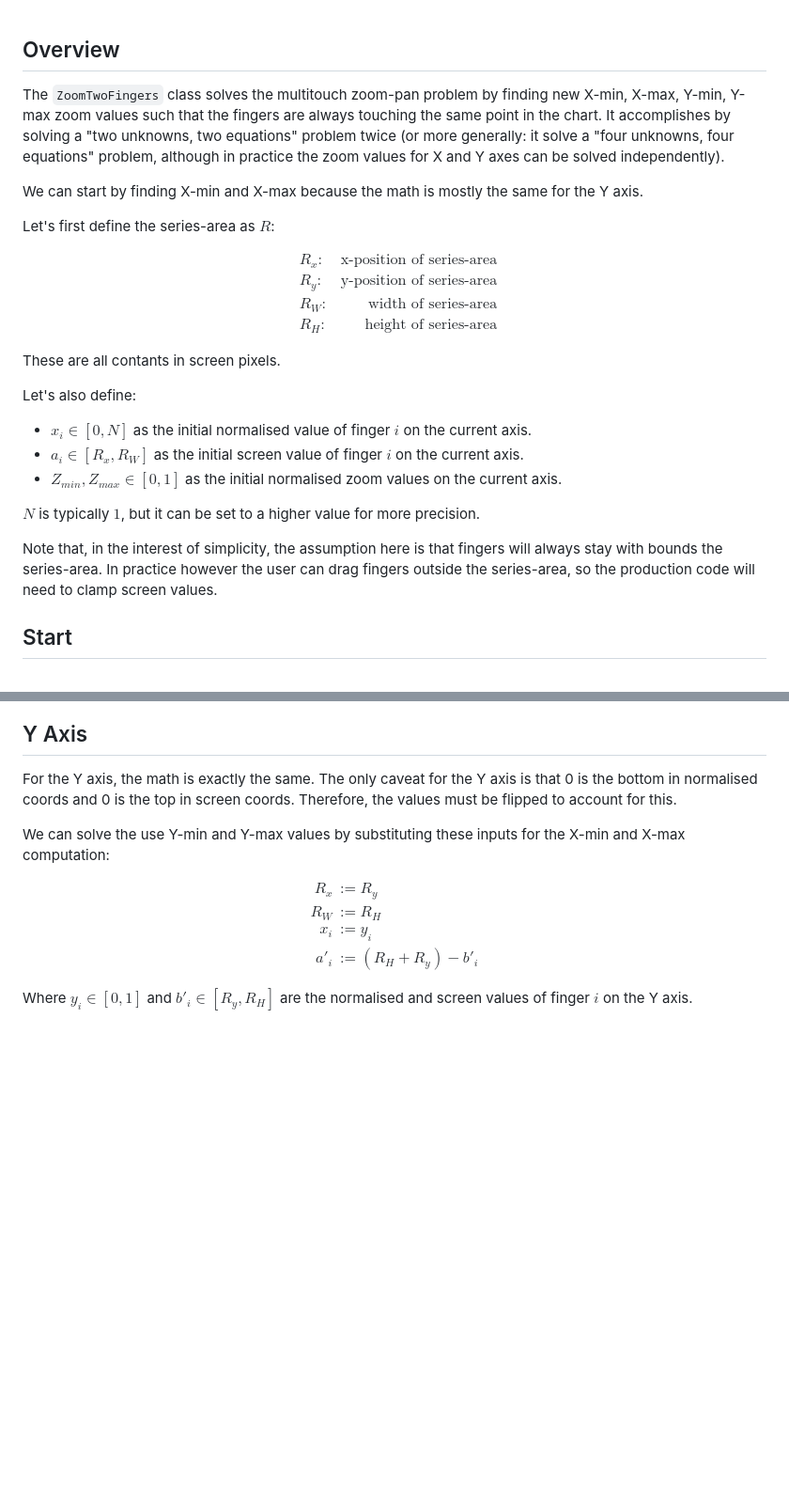
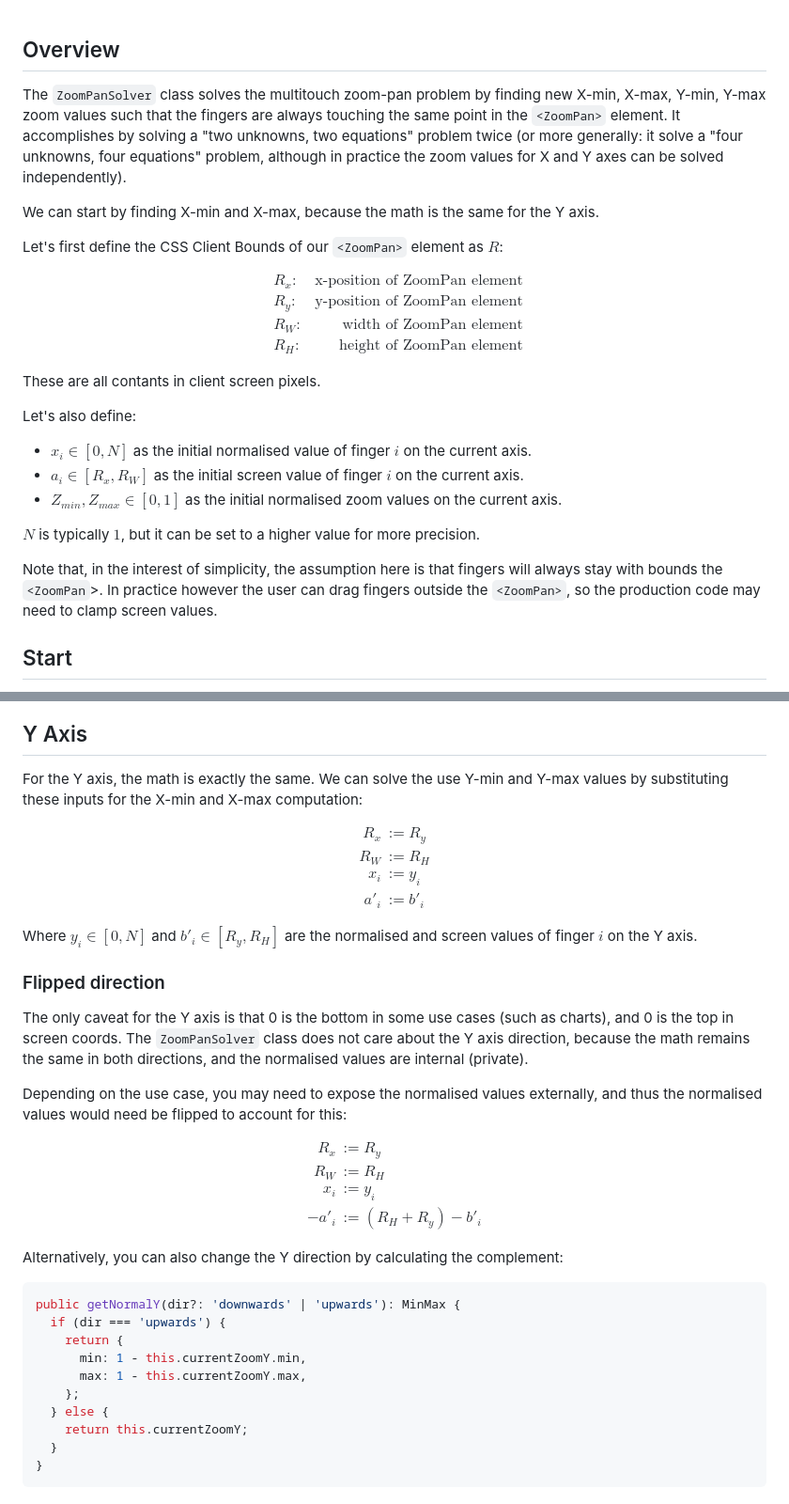
Before and after one commit to olegat/ReactSummit2025, a Markdown page: docs/zoomTwoFingers.md, 2 parts joined by grey strips. Shown at 94% size. Drawn GitHub-style; blank space fills up the shorter version.

Commit message:
rewrite zoomTwoFingers.md

````diff
--- a/docs/zoomTwoFingers.md
+++ b/docs/zoomTwoFingers.md
@@ -9,28 +9,28 @@ Open in github.com or compile using Pandoc for more readable format:
 
 ## Overview
 
-The `ZoomTwoFingers` class solves the multitouch zoom-pan problem by finding new
+The `ZoomPanSolver` class solves the multitouch zoom-pan problem by finding new
 X-min, X-max, Y-min, Y-max zoom values such that the fingers are always touching
-the same point in the chart. It accomplishes by solving a "two unknowns, two
-equations" problem twice (or more generally: it solve a "four unknowns, four
-equations" problem, although in practice the zoom values for X and Y axes can be
-solved independently).
+the same point in the `<ZoomPan>` element. It accomplishes by solving a "two
+unknowns, two equations" problem twice (or more generally: it solve a "four
+unknowns, four equations" problem, although in practice the zoom values for X
+and Y axes can be solved independently).
 
-We can start by finding X-min and X-max because the math is mostly the same for
-the Y axis.
+We can start by finding X-min and X-max, because the math is the same for the Y
+axis.
 
-Let's first define the series-area as $R$:
+Let's first define the CSS Client Bounds of our `<ZoomPan>` element as $R$:
 
 $$
 \begin{align*}
-& R_x : & \textrm{x-position of series-area} \\
-& R_y : & \textrm{y-position of series-area} \\
-& R_W : & \textrm{width of series-area} \\
-& R_H : & \textrm{height of series-area}
+& R_x : & \textrm{x-position of ZoomPan element} \\
+& R_y : & \textrm{y-position of ZoomPan element} \\
+& R_W : & \textrm{width of ZoomPan element} \\
+& R_H : & \textrm{height of ZoomPan element}
 \end{align*}
 $$
 
-These are all contants in screen pixels.
+These are all contants in client screen pixels.
 
 Let's also define:
 
@@ -44,8 +44,8 @@ Let's also define:
 $N$ is typically $1$, but it can be set to a higher value for more precision.
 
 Note that, in the interest of simplicity, the assumption here is that fingers
-will always stay with bounds the series-area. In practice however the user can
-drag fingers outside the series-area, so the production code will need to clamp
+will always stay with bounds the `<ZoomPan`>. In practice however the user can
+drag fingers outside the `<ZoomPan>`, so the production code may need to clamp
 screen values.
 
 ## Start
@@ -143,21 +143,53 @@ Z\prime_{min} &= \frac{x_1 - c \cdot x_2}{N - t_1 + c \cdot (t_2 - N)} \\
 $$
 
 ## Y Axis
-For the Y axis, the math is exactly the same. The only caveat for the Y axis is
-that 0 is the bottom in normalised coords and 0 is the top in screen
-coords. Therefore, the values must be flipped to account for this.
-
-We can solve the use Y-min and Y-max values by substituting these inputs for the
-X-min and X-max computation:
+For the Y axis, the math is exactly the same. We can solve the use Y-min and
+Y-max values by substituting these inputs for the X-min and X-max computation:
 
 $$
 \begin{align*}
 R_x &:= R_y \\
 R_W &:= R_H \\
 x_i &:= y_i \\
-a\prime_i &:= (R_H + R_y) - b'_i
+a\prime_i &:= b\prime_i
 \end{align*}
 $$
 
-Where $y_i \in{[0, 1]}$ and $b'_i \in [R_y, R_H]$ are the normalised and screen
-values of finger $i$ on the Y axis.
+Where $y_i \in{[0, N]}$ and $b\prime_i \in [R_y, R_H]$ are the normalised and
+screen values of finger $i$ on the Y axis.
+
+### Flipped direction
+
+The only caveat for the Y axis is that 0 is the bottom in some use cases (such
+as charts), and 0 is the top in screen coords. The `ZoomPanSolver` class does
+not care about the Y axis direction, because the math remains the same in both
+directions, and the normalised values are internal (private).
+
+Depending on the use case, you may need to expose the normalised values
+externally, and thus the normalised values would need be flipped to account for
+this:
+
+$$
+\begin{align*}
+R_x &:= R_y \\
+R_W &:= R_H \\
+x_i &:= y_i \\
+-a\prime_i &:= (R_H + R_y) - b\prime_i
+\end{align*}
+$$
+
+Alternatively, you can also change the Y direction by calculating the
+complement:
+
+```ts
+public getNormalY(dir?: 'downwards' | 'upwards'): MinMax {
+  if (dir === 'upwards') {
+    return {
+      min: 1 - this.currentZoomY.min,
+      max: 1 - this.currentZoomY.max,
+    };
+  } else {
+    return this.currentZoomY;
+  }
+}
+```
````
